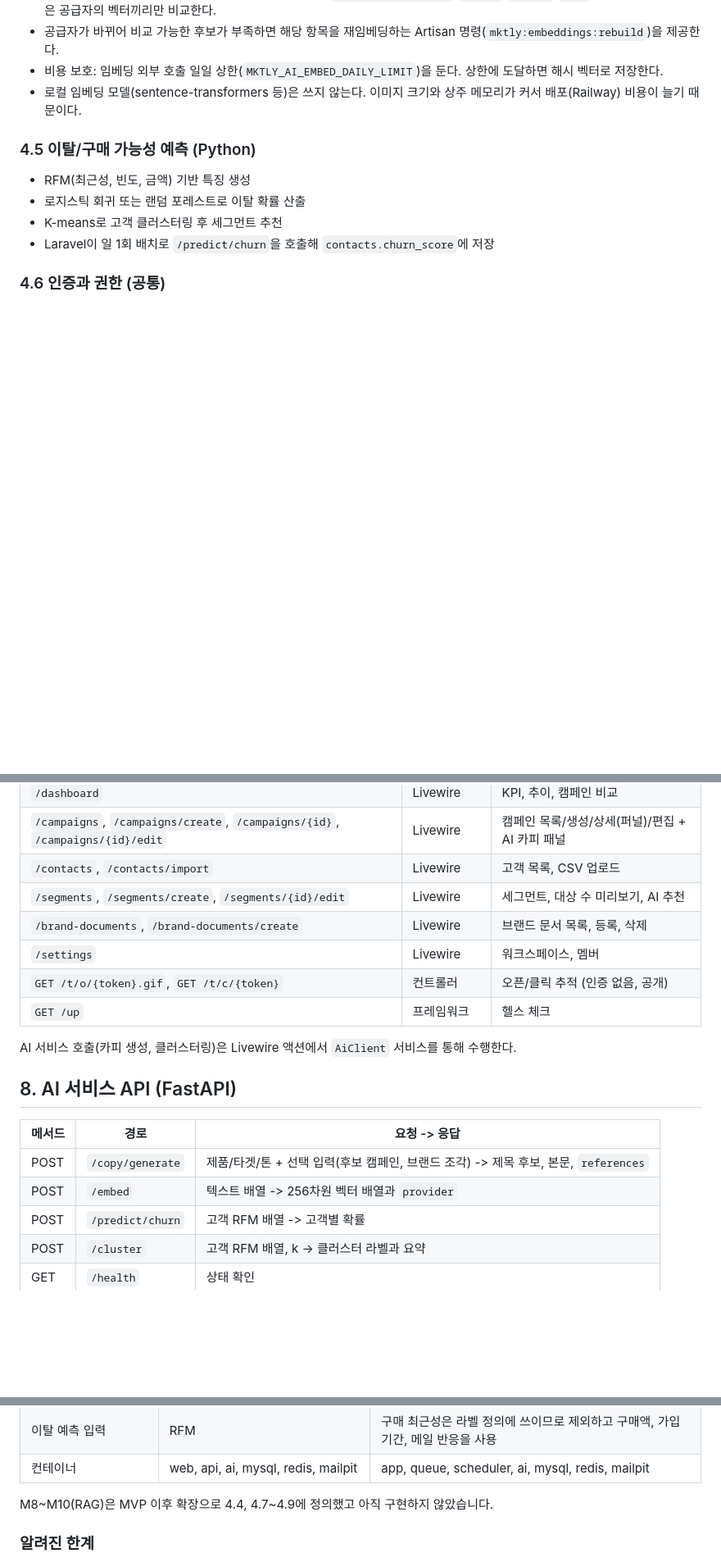
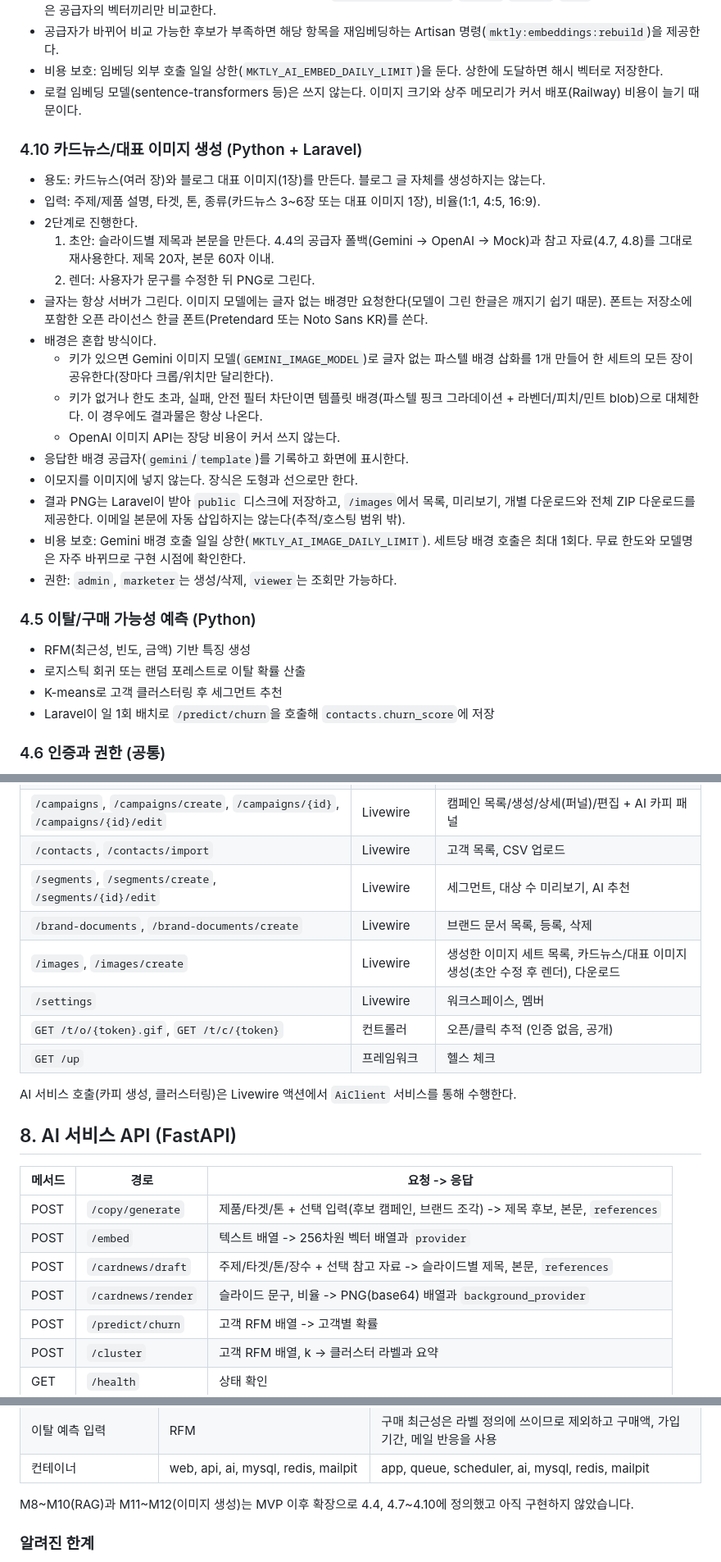
Before and after one commit to minhahamin/mktly, a Markdown page: SPEC.md, 3 parts joined by grey strips. Shown at 82% size. Rendered like a GitHub page; blank space fills up the shorter version.

Commit message:
docs: 카드뉴스/대표 이미지 생성(템플릿 + Gemini 배경 혼합) 명세 추가

```diff
--- a/SPEC.md
+++ b/SPEC.md
@@ -109,6 +109,23 @@
 - 비용 보호: 임베딩 외부 호출 일일 상한(`MKTLY_AI_EMBED_DAILY_LIMIT`)을 둔다. 상한에 도달하면 해시 벡터로 저장한다.
 - 로컬 임베딩 모델(sentence-transformers 등)은 쓰지 않는다. 이미지 크기와 상주 메모리가 커서 배포(Railway) 비용이 늘기 때문이다.
 
+### 4.10 카드뉴스/대표 이미지 생성 (Python + Laravel)
+- 용도: 카드뉴스(여러 장)와 블로그 대표 이미지(1장)를 만든다. 블로그 글 자체를 생성하지는 않는다.
+- 입력: 주제/제품 설명, 타겟, 톤, 종류(카드뉴스 3~6장 또는 대표 이미지 1장), 비율(1:1, 4:5, 16:9).
+- 2단계로 진행한다.
+  1. 초안: 슬라이드별 제목과 본문을 만든다. 4.4의 공급자 폴백(Gemini -> OpenAI -> Mock)과 참고 자료(4.7, 4.8)를 그대로 재사용한다. 제목 20자, 본문 60자 이내.
+  2. 렌더: 사용자가 문구를 수정한 뒤 PNG로 그린다.
+- 글자는 항상 서버가 그린다. 이미지 모델에는 글자 없는 배경만 요청한다(모델이 그린 한글은 깨지기 쉽기 때문). 폰트는 저장소에 포함한 오픈 라이선스 한글 폰트(Pretendard 또는 Noto Sans KR)를 쓴다.
+- 배경은 혼합 방식이다.
+  - 키가 있으면 Gemini 이미지 모델(`GEMINI_IMAGE_MODEL`)로 글자 없는 파스텔 배경 삽화를 1개 만들어 한 세트의 모든 장이 공유한다(장마다 크롭/위치만 달리한다).
+  - 키가 없거나 한도 초과, 실패, 안전 필터 차단이면 템플릿 배경(파스텔 핑크 그라데이션 + 라벤더/피치/민트 blob)으로 대체한다. 이 경우에도 결과물은 항상 나온다.
+  - OpenAI 이미지 API는 장당 비용이 커서 쓰지 않는다.
+- 응답한 배경 공급자(`gemini`/`template`)를 기록하고 화면에 표시한다.
+- 이모지를 이미지에 넣지 않는다. 장식은 도형과 선으로만 한다.
+- 결과 PNG는 Laravel이 받아 `public` 디스크에 저장하고, `/images`에서 목록, 미리보기, 개별 다운로드와 전체 ZIP 다운로드를 제공한다. 이메일 본문에 자동 삽입하지는 않는다(추적/호스팅 범위 밖).
+- 비용 보호: Gemini 배경 호출 일일 상한(`MKTLY_AI_IMAGE_DAILY_LIMIT`). 세트당 배경 호출은 최대 1회다. 무료 한도와 모델명은 자주 바뀌므로 구현 시점에 확인한다.
+- 권한: `admin`, `marketer`는 생성/삭제, `viewer`는 조회만 가능하다.
+
 ### 4.5 이탈/구매 가능성 예측 (Python)
 - RFM(최근성, 빈도, 금액) 기반 특징 생성
 - 로지스틱 회귀 또는 랜덤 포레스트로 이탈 확률 산출
@@ -167,6 +185,7 @@ A/B 테스트, 실제 SMS/푸시 발송, 감성 분석, 주간 리포트 자동
 | `/contacts`, `/contacts/import` | Livewire | 고객 목록, CSV 업로드 |
 | `/segments`, `/segments/create`, `/segments/{id}/edit` | Livewire | 세그먼트, 대상 수 미리보기, AI 추천 |
 | `/brand-documents`, `/brand-documents/create` | Livewire | 브랜드 문서 목록, 등록, 삭제 |
+| `/images`, `/images/create` | Livewire | 생성한 이미지 세트 목록, 카드뉴스/대표 이미지 생성(초안 수정 후 렌더), 다운로드 |
 | `/settings` | Livewire | 워크스페이스, 멤버 |
 | `GET /t/o/{token}.gif`, `GET /t/c/{token}` | 컨트롤러 | 오픈/클릭 추적 (인증 없음, 공개) |
 | `GET /up` | 프레임워크 | 헬스 체크 |
@@ -179,6 +198,8 @@ AI 서비스 호출(카피 생성, 클러스터링)은 Livewire 액션에서 `Ai
 |---|---|---|
 | POST | `/copy/generate` | 제품/타겟/톤 + 선택 입력(후보 캠페인, 브랜드 조각) -> 제목 후보, 본문, `references` |
 | POST | `/embed` | 텍스트 배열 -> 256차원 벡터 배열과 `provider` |
+| POST | `/cardnews/draft` | 주제/타겟/톤/장수 + 선택 참고 자료 -> 슬라이드별 제목, 본문, `references` |
+| POST | `/cardnews/render` | 슬라이드 문구, 비율 -> PNG(base64) 배열과 `background_provider` |
 | POST | `/predict/churn` | 고객 RFM 배열 -> 고객별 확률 |
 | POST | `/cluster` | 고객 RFM 배열, k -> 클러스터 라벨과 요약 |
 | GET | `/health` | 상태 확인 |
@@ -242,7 +266,7 @@ MVP 범위(마일스톤 M0~M7)를 모두 구현했습니다. 설계 문서와
 | 이탈 예측 입력 | RFM | 구매 최근성은 라벨 정의에 쓰이므로 제외하고 구매액, 가입 기간, 메일 반응을 사용 |
 | 컨테이너 | web, api, ai, mysql, redis, mailpit | app, queue, scheduler, ai, mysql, redis, mailpit |
 
-M8~M10(RAG)은 MVP 이후 확장으로 4.4, 4.7~4.9에 정의했고 아직 구현하지 않았습니다.
+M8~M10(RAG)과 M11~M12(이미지 생성)는 MVP 이후 확장으로 4.4, 4.7~4.10에 정의했고 아직 구현하지 않았습니다.
 
 ### 알려진 한계
 
```
Also changed, not shown: other parts of SPEC.md (+5 -1 lines).
